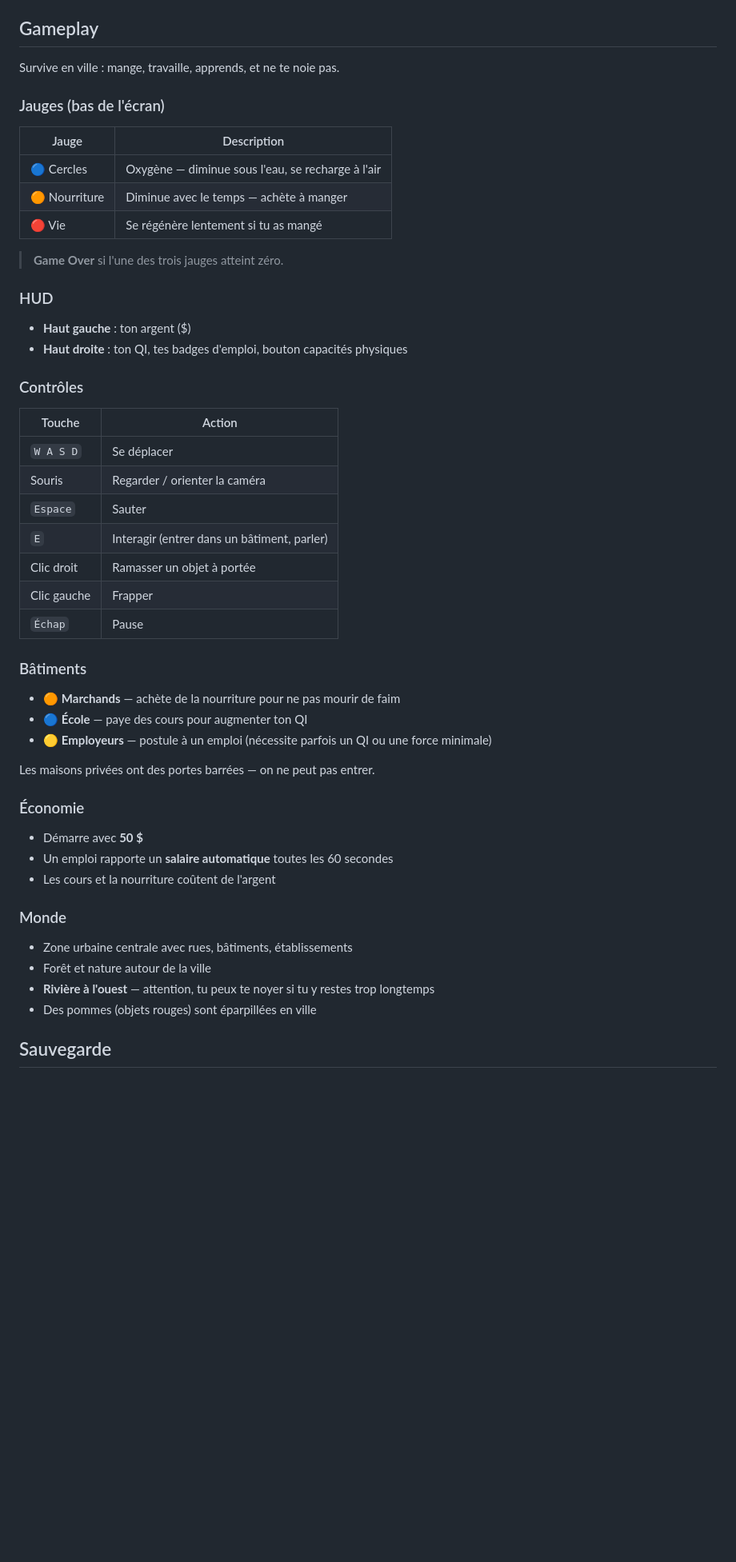
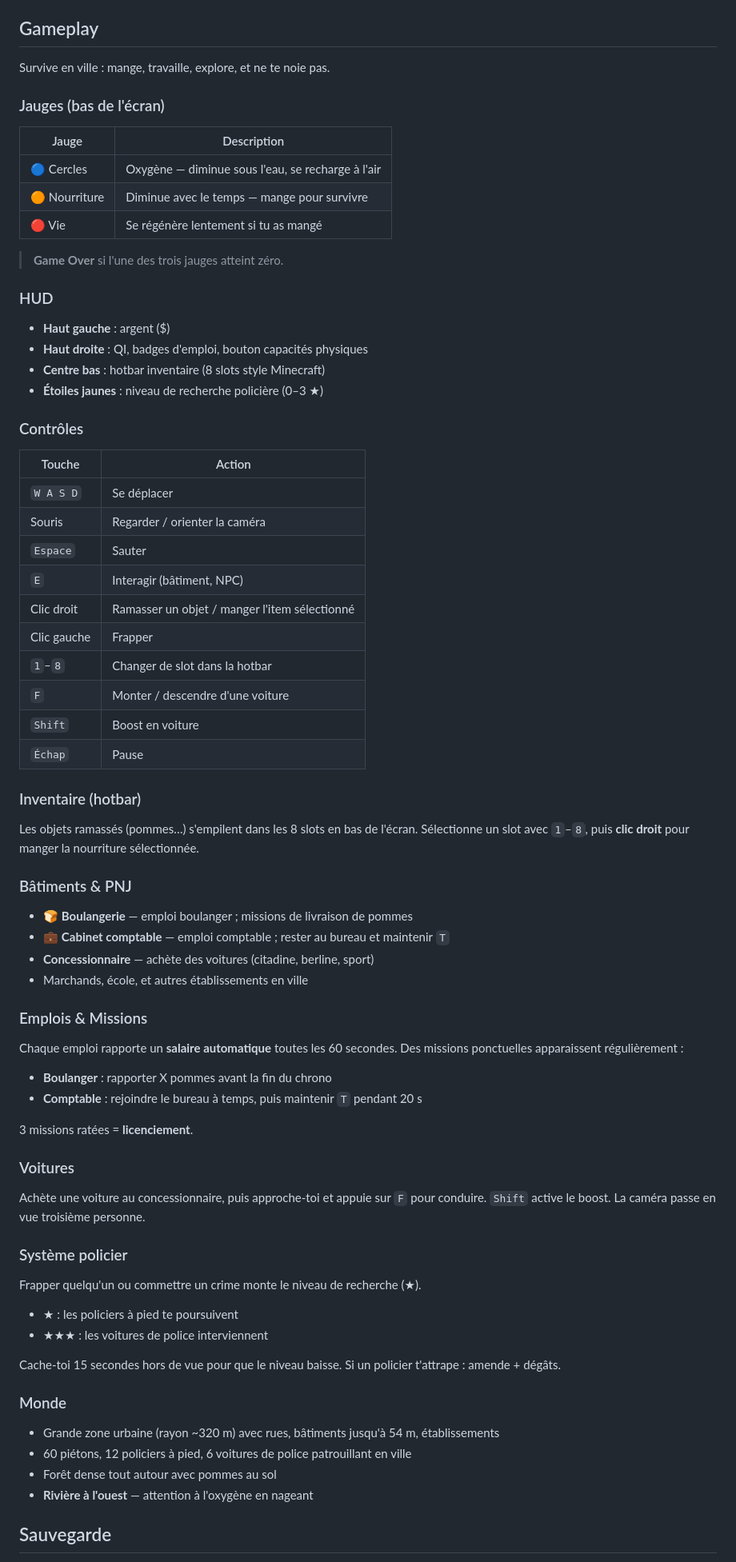
Before and after one commit to cotangeante-pi/jeu3d, a Markdown page: README.md, the part around one of its changes. Shown at 80% size. Rendered like a GitHub page; blank space fills up the shorter version.

Commit message:
Mise à jour README : hotbar, voitures, emplois, système wanted, monde agrandi
Co-Authored-By: Claude Sonnet 4.6 <noreply@anthropic.com>

```diff
--- a/README.md
+++ b/README.md
@@ -8,20 +8,22 @@ Ouvre simplement `index.html` dans Chrome ou Firefox. Aucun serveur requis.
 
 ## Gameplay
 
-Survive en ville : mange, travaille, apprends, et ne te noie pas.
+Survive en ville : mange, travaille, explore, et ne te noie pas.
 
 ### Jauges (bas de l'écran)
 | Jauge | Description |
 |-------|-------------|
 | 🔵 Cercles | Oxygène — diminue sous l'eau, se recharge à l'air |
-| 🟠 Nourriture | Diminue avec le temps — achète à manger |
+| 🟠 Nourriture | Diminue avec le temps — mange pour survivre |
 | 🔴 Vie | Se régénère lentement si tu as mangé |
 
 > **Game Over** si l'une des trois jauges atteint zéro.
 
 ### HUD
-- **Haut gauche** : ton argent ($)
-- **Haut droite** : ton QI, tes badges d'emploi, bouton capacités physiques
+- **Haut gauche** : argent ($)
+- **Haut droite** : QI, badges d'emploi, bouton capacités physiques
+- **Centre bas** : hotbar inventaire (8 slots style Minecraft)
+- **Étoiles jaunes** : niveau de recherche policière (0–3 ★)
 
 ### Contrôles
 | Touche | Action |
@@ -29,28 +31,48 @@ Survive en ville : mange, travaille, apprends, et ne te noie pas.
 | `W A S D` | Se déplacer |
 | Souris | Regarder / orienter la caméra |
 | `Espace` | Sauter |
-| `E` | Interagir (entrer dans un bâtiment, parler) |
-| Clic droit | Ramasser un objet à portée |
+| `E` | Interagir (bâtiment, NPC) |
+| Clic droit | Ramasser un objet / manger l'item sélectionné |
 | Clic gauche | Frapper |
+| `1`–`8` | Changer de slot dans la hotbar |
+| `F` | Monter / descendre d'une voiture |
+| `Shift` | Boost en voiture |
 | `Échap` | Pause |
 
-### Bâtiments
-- 🟠 **Marchands** — achète de la nourriture pour ne pas mourir de faim
-- 🔵 **École** — paye des cours pour augmenter ton QI
-- 🟡 **Employeurs** — postule à un emploi (nécessite parfois un QI ou une force minimale)
+### Inventaire (hotbar)
+Les objets ramassés (pommes…) s'empilent dans les 8 slots en bas de l'écran.
+Sélectionne un slot avec `1`–`8`, puis **clic droit** pour manger la nourriture sélectionnée.
 
-Les maisons privées ont des portes barrées — on ne peut pas entrer.
+### Bâtiments & PNJ
+- 🍞 **Boulangerie** — emploi boulanger ; missions de livraison de pommes
+- 💼 **Cabinet comptable** — emploi comptable ; rester au bureau et maintenir `T`
+- **Concessionnaire** — achète des voitures (citadine, berline, sport)
+- Marchands, école, et autres établissements en ville
 
-### Économie
-- Démarre avec **50 $**
-- Un emploi rapporte un **salaire automatique** toutes les 60 secondes
-- Les cours et la nourriture coûtent de l'argent
+### Emplois & Missions
+Chaque emploi rapporte un **salaire automatique** toutes les 60 secondes.
+Des missions ponctuelles apparaissent régulièrement :
+- **Boulanger** : rapporter X pommes avant la fin du chrono
+- **Comptable** : rejoindre le bureau à temps, puis maintenir `T` pendant 20 s
+
+3 missions ratées = **licenciement**.
+
+### Voitures
+Achète une voiture au concessionnaire, puis approche-toi et appuie sur `F` pour conduire.
+`Shift` active le boost. La caméra passe en vue troisième personne.
+
+### Système policier
+Frapper quelqu'un ou commettre un crime monte le niveau de recherche (★).
+- ★ : les policiers à pied te poursuivent
+- ★★★ : les voitures de police interviennent
+
+Cache-toi 15 secondes hors de vue pour que le niveau baisse. Si un policier t'attrape : amende + dégâts.
 
 ### Monde
-- Zone urbaine centrale avec rues, bâtiments, établissements
-- Forêt et nature autour de la ville
-- **Rivière à l'ouest** — attention, tu peux te noyer si tu y restes trop longtemps
-- Des pommes (objets rouges) sont éparpillées en ville
+- Grande zone urbaine (rayon ~320 m) avec rues, bâtiments jusqu'à 54 m, établissements
+- 60 piétons, 12 policiers à pied, 6 voitures de police patrouillant en ville
+- Forêt dense tout autour avec pommes au sol
+- **Rivière à l'ouest** — attention à l'oxygène en nageant
 
 ## Sauvegarde
 
```
Also changed, not shown: other parts of README.md (+9 -7 lines).
